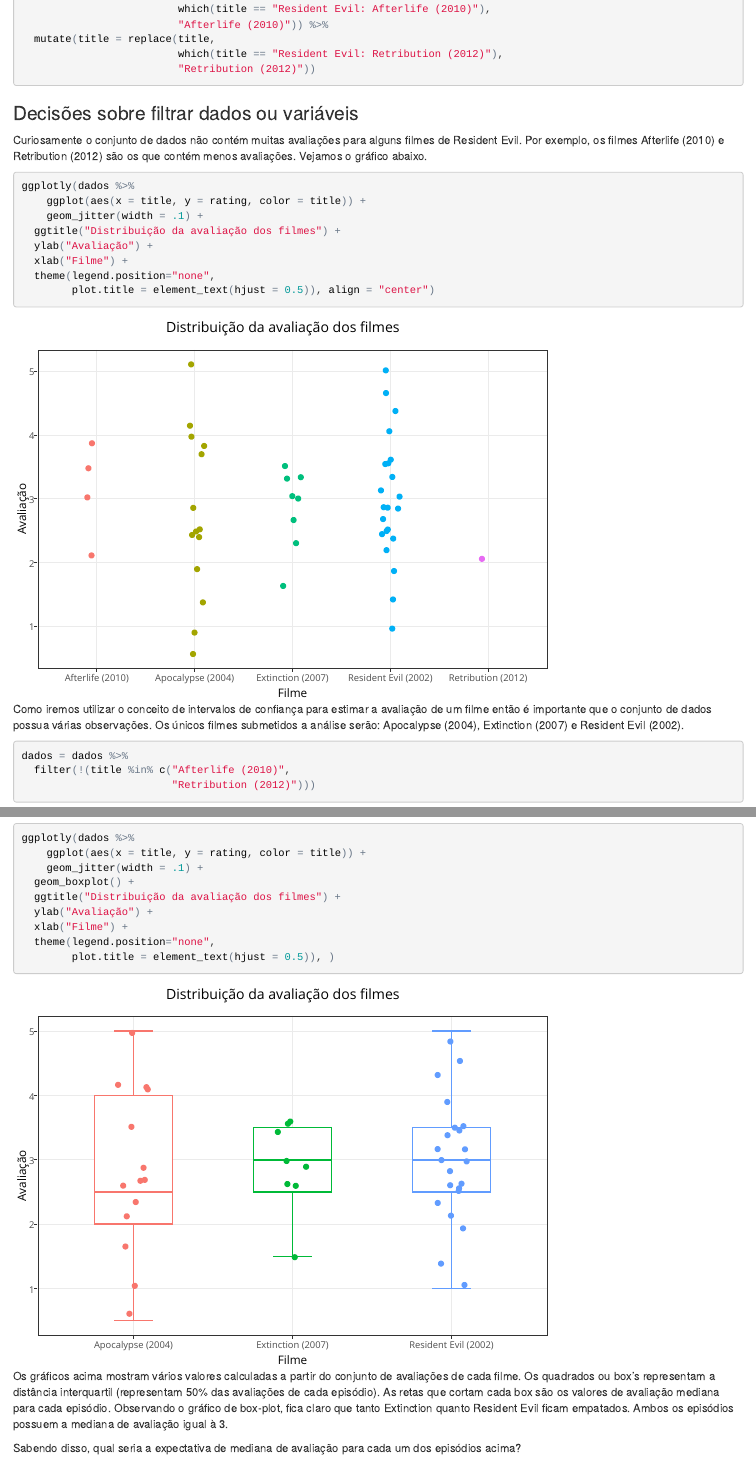
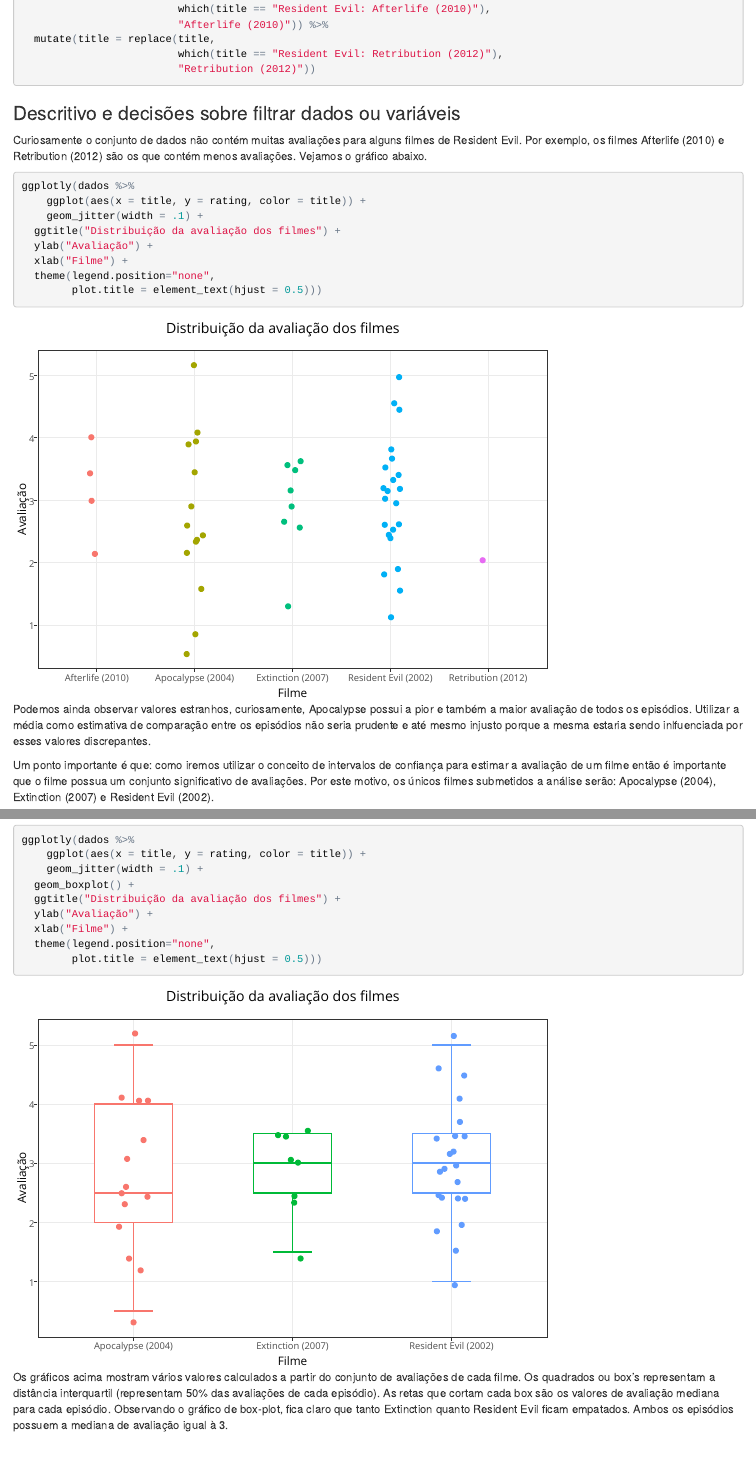
Before and after one commit to marcosasn/AD1, an R Markdown document (problema4/R/prob4_cpoint1.Rmd): the page in a window 1100 px wide, from 1220 px down, and a second part further down, joined at a grey line. The pictures show the output file problema4/R/prob4_cpoint1.html that the author committed with the source, opened offline.

Commit message:
Atualizando o texto da parte 1.

````diff
--- a/problema4/R/prob4_cpoint1.Rmd
+++ b/problema4/R/prob4_cpoint1.Rmd
@@ -72,7 +73,7 @@
                          "Retribution (2012)"))
 ```
 
-### Decisões sobre filtrar dados ou variáveis
+### Descritivo e decisões sobre filtrar dados ou variáveis
 
 Curiosamente o conjunto de dados não contém muitas avaliações para alguns filmes de Resident Evil. Por exemplo, os filmes Afterlife (2010) e Retribution (2012) são os que contém menos avaliações. Vejamos o gráfico abaixo.
 
@@ -84,10 +85,12 @@
   ylab("Avaliação") +
   xlab("Filme") +
   theme(legend.position="none",
-        plot.title = element_text(hjust = 0.5)), align = "center")
+        plot.title = element_text(hjust = 0.5)))
 ```
 
-Como iremos utilizar o conceito de intervalos de confiança para estimar a avaliação de um filme então é importante que o conjunto de dados possua várias observações. Os únicos filmes submetidos a análise serão: Apocalypse (2004), Extinction (2007) e Resident Evil (2002).
+Podemos ainda observar valores estranhos, curiosamente, Apocalypse possui a pior e também a maior avaliação de todos os episódios. Utilizar a média como estimativa de comparação entre os episódios não seria prudente e até mesmo injusto porque a mesma estaria sendo inlfuenciada por esses valores discrepantes.
+
+Um ponto importante é que: como iremos utilizar o conceito de intervalos de confiança para estimar a avaliação de um filme então é importante que o filme possua um conjunto significativo de avaliações. Por este motivo, os únicos filmes submetidos a análise serão: Apocalypse (2004), Extinction (2007) e Resident Evil (2002).
 
 ```{r, message=F, warning=F, results='hide'}
 dados = dados %>%
@@ -107,12 +110,12 @@
   ylab("Avaliação") +
   xlab("Filme") +
   theme(legend.position="none",
-        plot.title = element_text(hjust = 0.5)), )
+        plot.title = element_text(hjust = 0.5)))
 ```
 
-Os gráficos acima mostram vários valores calculadas a partir do conjunto de avaliações de cada filme. Os quadrados ou box's representam a distância interquartil (representam 50% das avaliações de cada episódio). As retas que cortam cada box são os valores de avaliação mediana para cada episódio. Observando o gráfico de box-plot, fica claro que tanto Extinction quanto Resident Evil ficam empatados. Ambos os episódios possuem a mediana de avaliação igual à 3.
+Os gráficos acima mostram vários valores calculados a partir do conjunto de avaliações de cada filme. Os quadrados ou box's representam a distância interquartil (representam 50% das avaliações de cada episódio). As retas que cortam cada box são os valores de avaliação mediana para cada episódio. Observando o gráfico de box-plot, fica claro que tanto Extinction quanto Resident Evil ficam empatados. Ambos os episódios possuem a mediana de avaliação igual à 3.
 
-Sabendo disso, qual seria a expectativa de mediana de avaliação para cada um dos episódios acima?
+### Qual a expectativa de avaliação para cada um dos episódios de Resident Evil? Para qual deles há melhor avaliação? E para qual há mais variação nas avaliações?
 ```{r, message=F, warning=F}
 bootstrap.mediana.extinction =  bootstrap(
   (dados %>% filter(title == "Extinction (2007)"))$rating, median, R = 1000)
````
Also changed, not shown: problema4/R/prob4_cpoint1.html, problema4/R/prob4_cpoint1.Rmd (12 more changed lines).
